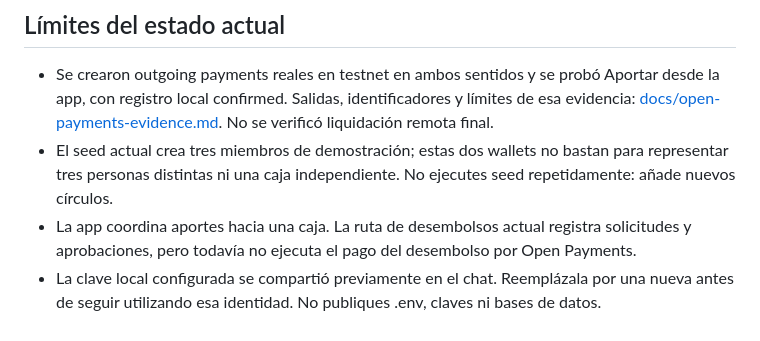
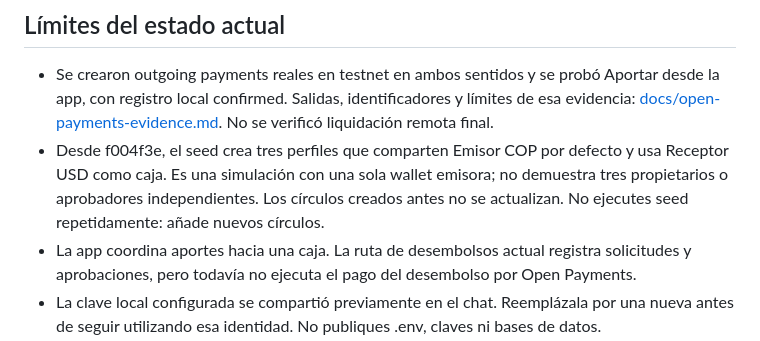
Before and after one commit to jjzm0521/LASCAUX, a Markdown page: WALLETS.md, the part around the change. Rendered like a GitHub page.

```diff
--- a/WALLETS.md
+++ b/WALLETS.md
@@ -58,6 +58,6 @@ El ejemplo oficial solicita 1000 unidades mínimas de la moneda receptora: 10 US
 ## Límites del estado actual
 
 - Se crearon outgoing payments reales en testnet en ambos sentidos y se probó Aportar desde la app, con registro local confirmed. Salidas, identificadores y límites de esa evidencia: [docs/open-payments-evidence.md](docs/open-payments-evidence.md). No se verificó liquidación remota final.
-- El seed actual crea tres miembros de demostración; estas dos wallets no bastan para representar tres personas distintas ni una caja independiente. No ejecutes seed repetidamente: añade nuevos círculos.
+- Desde f004f3e, el seed crea tres perfiles que comparten Emisor COP por defecto y usa Receptor USD como caja. Es una simulación con una sola wallet emisora; no demuestra tres propietarios o aprobadores independientes. Los círculos creados antes no se actualizan. No ejecutes seed repetidamente: añade nuevos círculos.
 - La app coordina aportes hacia una caja. La ruta de desembolsos actual registra solicitudes y aprobaciones, pero todavía no ejecuta el pago del desembolso por Open Payments.
 - La clave local configurada se compartió previamente en el chat. Reemplázala por una nueva antes de seguir utilizando esa identidad. No publiques .env, claves ni bases de datos.
```
Also changed, not shown: docs/open-payments-evidence.md (+12 -1 lines).
